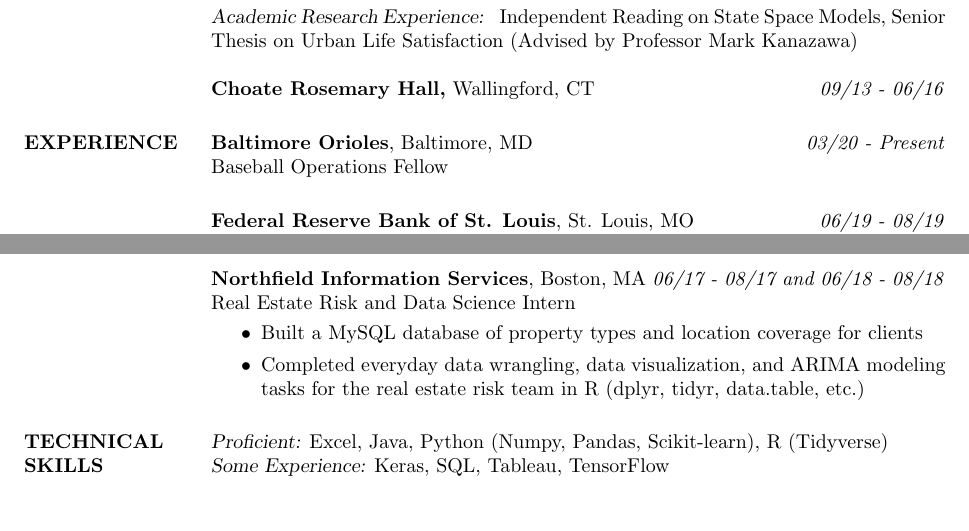
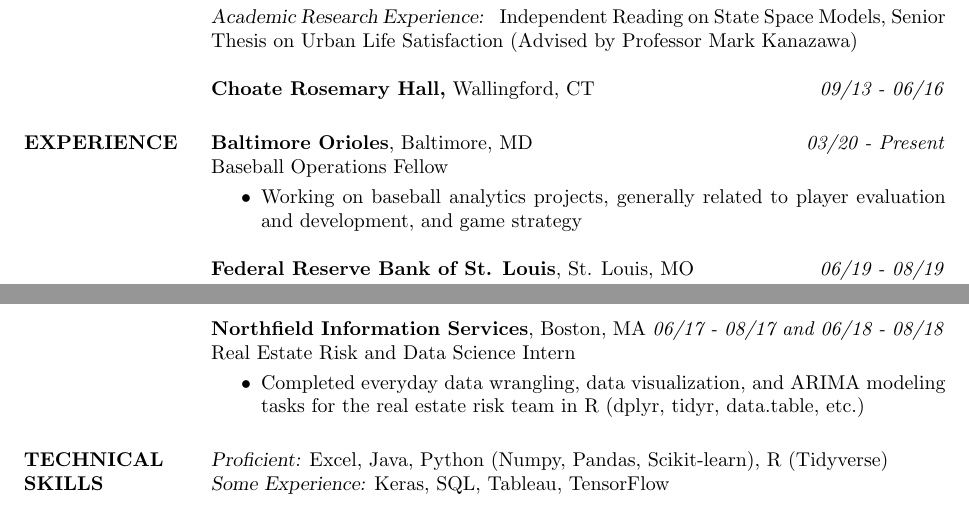
Before and after one commit to mrkaye97/mrkaye97.github.io, a LaTeX CV (Matthew_Kaye_Resume.tex): two parts of the page, joined at a grey line, cut so that both start at the same text. Compiled offline with pdfLaTeX.

Commit message:
resume update

```diff
--- a/Matthew_Kaye_Resume.tex
+++ b/Matthew_Kaye_Resume.tex
@@ -42,7 +42,11 @@
 \section{EXPERIENCE}
 
 {\sl} \textbf{Baltimore Orioles}, Baltimore, MD \hfill \textit{03/20 - Present}\\
-{\sl} Baseball Operations Fellow \smallskip
+{\sl} Baseball Operations Fellow  \smallskip
+{\sl} \begin{itemize}
+	\item Working on baseball analytics projects, generally related to player evaluation and development, and game strategy
+\end{itemize}
+
 
 {\sl} \textbf{Federal Reserve Bank of St. Louis}, St. Louis, MO \hfill \textit{06/19 - 08/19}\\
 {\sl} Research Intern, FRED Team \smallskip
@@ -70,7 +74,6 @@
 {\sl} \textbf{Northfield Information Services}, Boston, MA \hfill \textit{06/17 - 08/17 and 06/18 - 08/18}\\
 {\sl} Real Estate Risk and Data Science Intern \smallskip
 {\sl} \begin{itemize}
-\item Built a MySQL database of property types and location coverage for clients
 \item Completed everyday data wrangling, data visualization, and ARIMA modeling tasks for the real estate risk team in R (dplyr, tidyr, data.table, etc.)
 \end{itemize}
 
```
Also changed, not shown: Matthew_Kaye_Resume.pdf.
